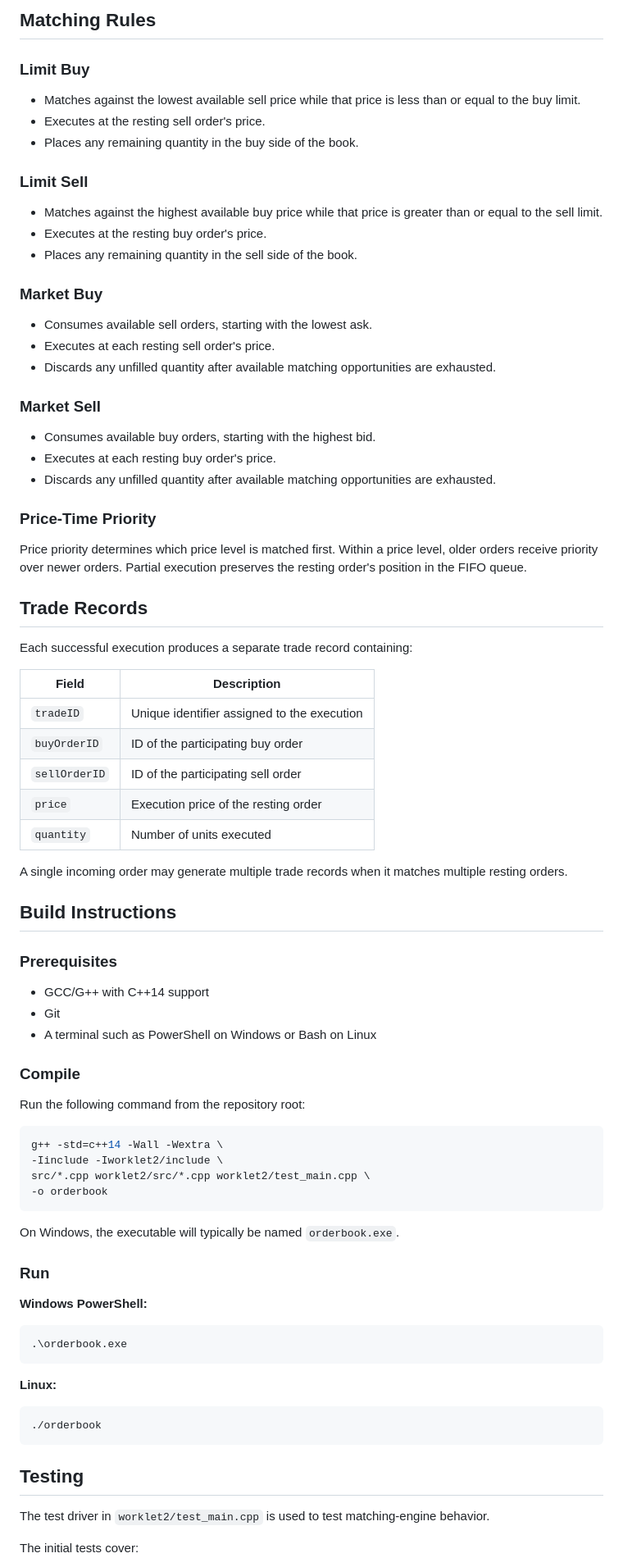
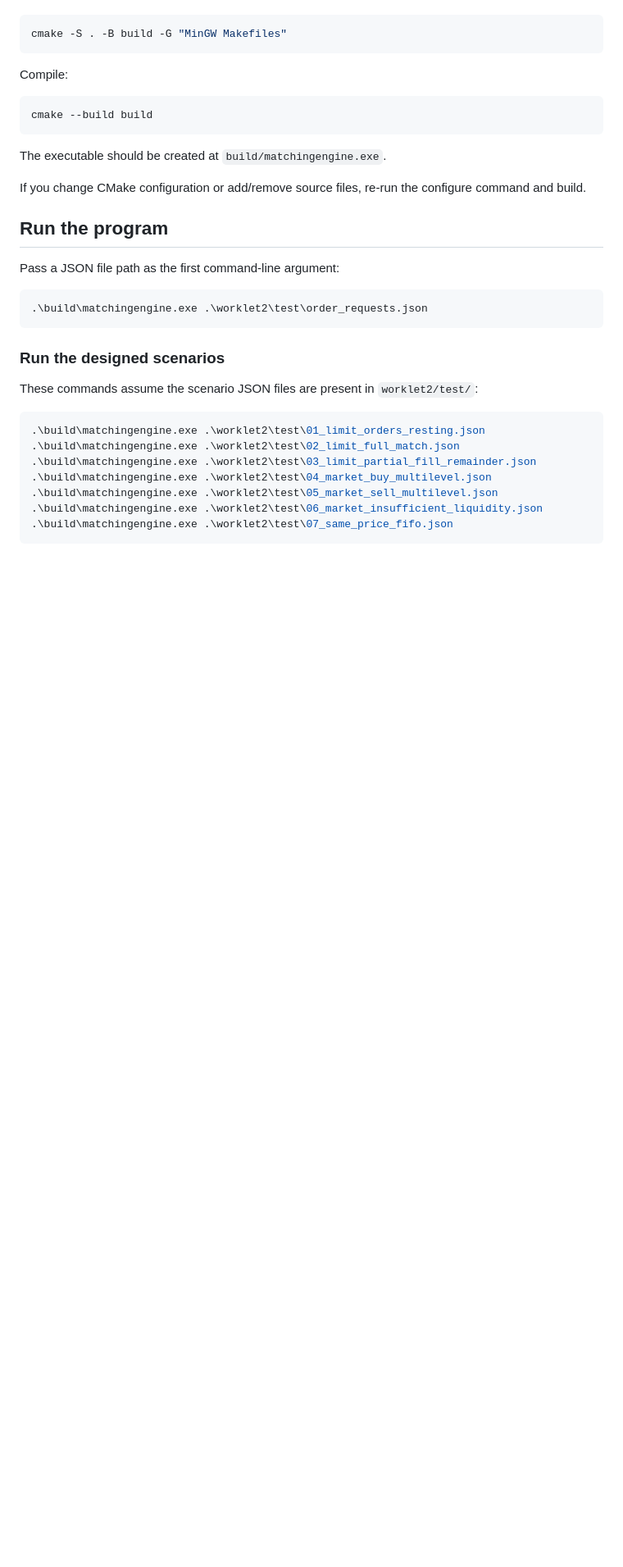
Before and after one commit to Karan-30506/Limit_Order_Book_Matching_Engine, a Markdown page: README.md, the part around one of its changes. Shown at 82% size. GitHub-like rendering; blank space fills up the shorter version.

````diff
--- a/README.md
+++ b/README.md
@@ -61,86 +44,37 @@ The matching engine uses the existing Worklet 1 `Book` directly.
 
-## Matching Rules
-
-### Limit Buy
-
-- Matches against the lowest available sell price while that price is less than or equal to the buy limit.
-- Executes at the resting sell order's price.
-- Places any remaining quantity in the buy side of the book.
-
-### Limit Sell
-
-- Matches against the highest available buy price while that price is greater than or equal to the sell limit.
-- Executes at the resting buy order's price.
-- Places any remaining quantity in the sell side of the book.
-
-### Market Buy
-
-- Consumes available sell orders, starting with the lowest ask.
-- Executes at each resting sell order's price.
-- Discards any unfilled quantity after available matching opportunities are exhausted.
-
-### Market Sell
-
-- Consumes available buy orders, starting with the highest bid.
-- Executes at each resting buy order's price.
-- Discards any unfilled quantity after available matching opportunities are exhausted.
-
-### Price-Time Priority
-
-Price priority determines which price level is matched first. Within a price level, older orders receive priority over newer orders. Partial execution preserves the resting order's position in the FIFO queue.
-
-## Trade Records
-
-Each successful execution produces a separate trade record containing:
-
-| Field | Description |
-|---|---|
-| `tradeID` | Unique identifier assigned to the execution |
-| `buyOrderID` | ID of the participating buy order |
-| `sellOrderID` | ID of the participating sell order |
-| `price` | Execution price of the resting order |
-| `quantity` | Number of units executed |
-
-A single incoming order may generate multiple trade records when it matches multiple resting orders.
-
-## Build Instructions
-
-### Prerequisites
-
-- GCC/G++ with C++14 support
-- Git
-- A terminal such as PowerShell on Windows or Bash on Linux
-
-### Compile
-
-Run the following command from the repository root:
-
-```bash
-g++ -std=c++14 -Wall -Wextra \
--Iinclude -Iworklet2/include \
-src/*.cpp worklet2/src/*.cpp worklet2/test_main.cpp \
--o orderbook
+```powershell
+cmake -S . -B build -G "MinGW Makefiles"
 ```
 
-On Windows, the executable will typically be named `orderbook.exe`.
-
-### Run
-
-**Windows PowerShell:**
+Compile:
 
 ```powershell
-.\orderbook.exe
+cmake --build build
 ```
 
-**Linux:**
+The executable should be created at `build/matchingengine.exe`.
 
-```bash
-./orderbook
+If you change CMake configuration or add/remove source files, re-run the configure command and build.
+
+## Run the program
+
+Pass a JSON file path as the first command-line argument:
+
+```powershell
+.\build\matchingengine.exe .\worklet2\test\order_requests.json
 ```
 
-## Testing
+### Run the designed scenarios
 
-The test driver in `worklet2/test_main.cpp` is used to test matching-engine behavior.
+These commands assume the scenario JSON files are present in `worklet2/test/`:
 
-The initial tests cover:
+```powershell
+.\build\matchingengine.exe .\worklet2\test\01_limit_orders_resting.json
+.\build\matchingengine.exe .\worklet2\test\02_limit_full_match.json
+.\build\matchingengine.exe .\worklet2\test\03_limit_partial_fill_remainder.json
+.\build\matchingengine.exe .\worklet2\test\04_market_buy_multilevel.json
+.\build\matchingengine.exe .\worklet2\test\05_market_sell_multilevel.json
+.\build\matchingengine.exe .\worklet2\test\06_market_insufficient_liquidity.json
+.\build\matchingengine.exe .\worklet2\test\07_same_price_fifo.json
+```
 
````
Also changed, not shown: other parts of README.md (+210 -71 lines).
